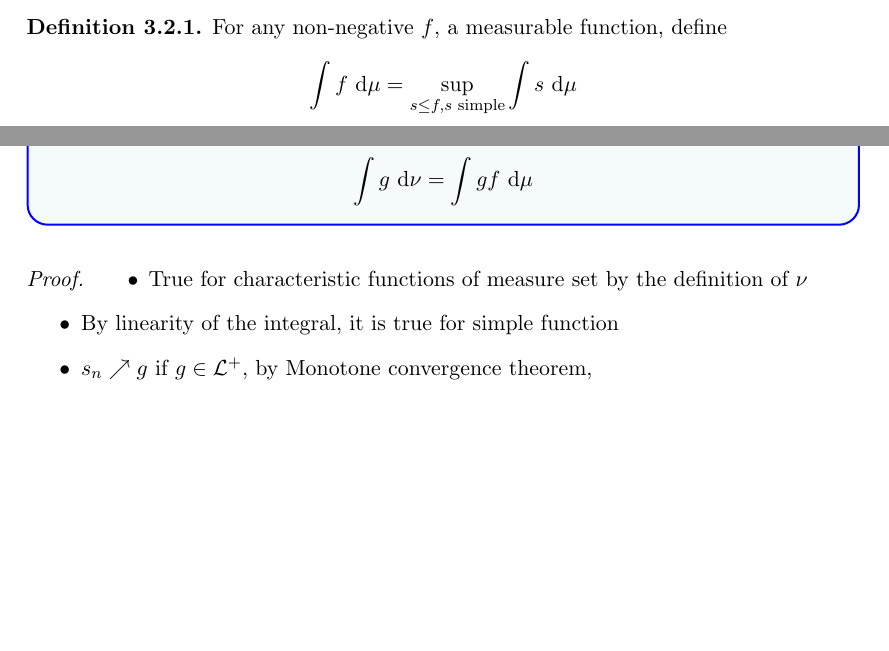
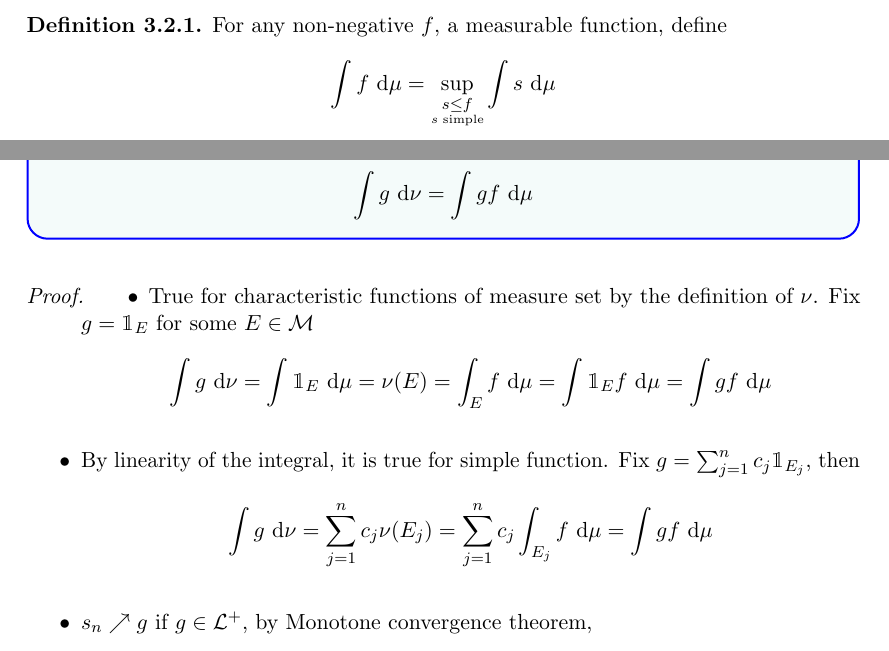
Before and after one commit to pongsaphol/MATH-629, a LaTeX document (main.tex, which reads Notes/03.tex): two parts of pages 23 and 30 of 34, joined at a grey line, cut so that both start at the same text, the shorter picture padded with empty space. The pictures show the PDF file main.pdf that the author committed with the source.

Commit message:
add more details

```diff
--- a/Notes/03.tex
+++ b/Notes/03.tex
@@ -348,8 +348,17 @@ We want ``$f\ \mathrm{d}\mu = \mathrm{d}\nu$''
 
 \begin{proof}
   \begin{itemize}
-    \item True for characteristic functions of measure set by the definition of $\nu$
-    \item By linearity of the integral, it is true for simple function
+    \item True for characteristic functions of measure set by the definition of $\nu$.
+    Fix $g = \mathbbm{1}_E$ for some $E \in \SM$
+    $$
+      \int g\ \mathrm{d}\nu =\int \mathbbm{1}_E \ \mathrm{d}\mu= \nu(E) = \int_E f \ \mathrm{d}\mu = \int \mathbbm{1}_E f \ \mathrm{d}\mu = \int g f \ \mathrm{d}\mu
+    $$
+    \item By linearity of the integral, it is true for simple function.
+    Fix $g = \sum_{j=1}^n c_j \mathbbm{1}_{E_j}$, then
+    $$
+      \int g\ \mathrm{d}\nu = \sum_{j=1}^n c_j \nu(E_j) = \sum_{j=1}^n c_j \int_{E_j} f \ \mathrm{d}\mu = \int g f \ \mathrm{d}\mu
+    $$
+
     \item  $s_n\nearrow g$ if $g \in \mathcal{L}^+$, by Monotone convergence theorem,
     \[\int s_n \underset{\text{MCT}}\nearrow \int g\]
     \begin{align*}
```
Also changed, not shown: main.pdf, Notes/03.tex (2 more changed lines).
